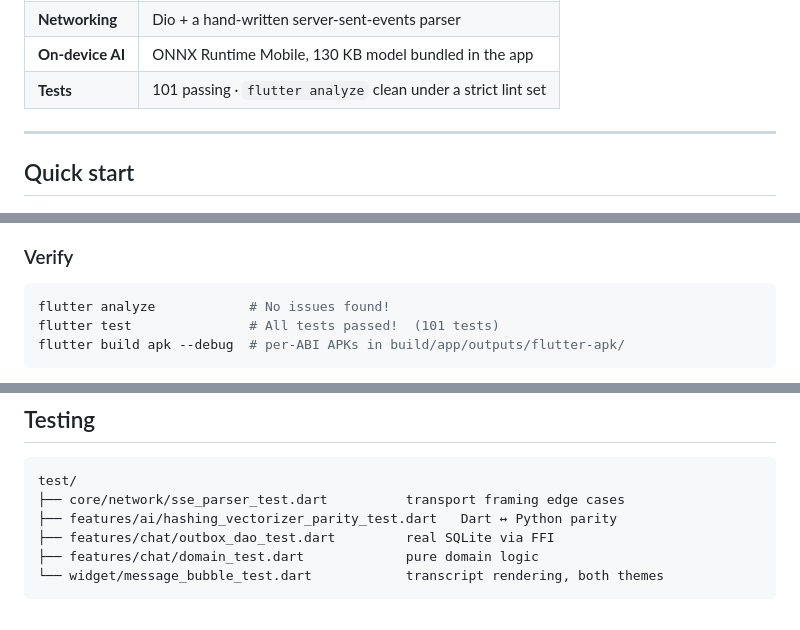
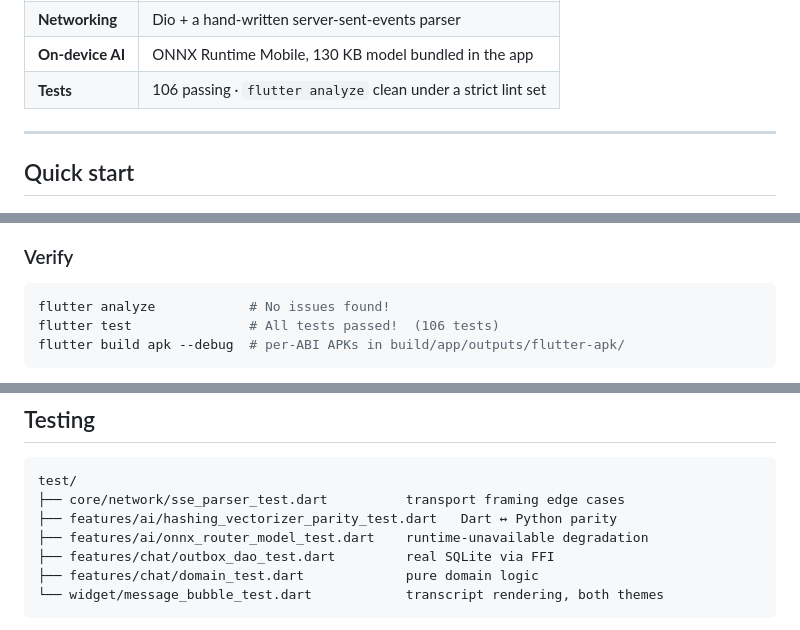
Before and after one commit to matthewraymondh/EVDEkimi-mobile, a Markdown page: README.md, 3 parts joined by grey strips. Rendered like a GitHub page.

````diff
--- a/README.md
+++ b/README.md
@@ -14,7 +14,7 @@ take-home assessment.
 | **Persistence** | sqflite + hand-written migrations |
 | **Networking** | Dio + a hand-written server-sent-events parser |
 | **On-device AI** | ONNX Runtime Mobile, 130 KB model bundled in the app |
-| **Tests** | 101 passing · `flutter analyze` clean under a strict lint set |
+| **Tests** | 106 passing · `flutter analyze` clean under a strict lint set |
 
 ---
 
@@ -63,7 +63,7 @@ anything; use the password `wrongpassword` to see the invalid-credentials path.
 
 ```bash
 flutter analyze            # No issues found!
-flutter test               # All tests passed!  (101 tests)
+flutter test               # All tests passed!  (106 tests)
 flutter build apk --debug  # per-ABI APKs in build/app/outputs/flutter-apk/
 ```
 
@@ -182,6 +182,7 @@ a 250 ms throttle purely for crash durability. A 200-token answer costs ~8
 test/
 ├── core/network/sse_parser_test.dart          transport framing edge cases
 ├── features/ai/hashing_vectorizer_parity_test.dart   Dart ↔ Python parity
+├── features/ai/onnx_router_model_test.dart    runtime-unavailable degradation
 ├── features/chat/outbox_dao_test.dart         real SQLite via FFI
 ├── features/chat/domain_test.dart             pure domain logic
 └── widget/message_bubble_test.dart            transcript rendering, both themes
````
Also changed, not shown: docs/AI_WORKFLOW.md (+104 -3 lines).
